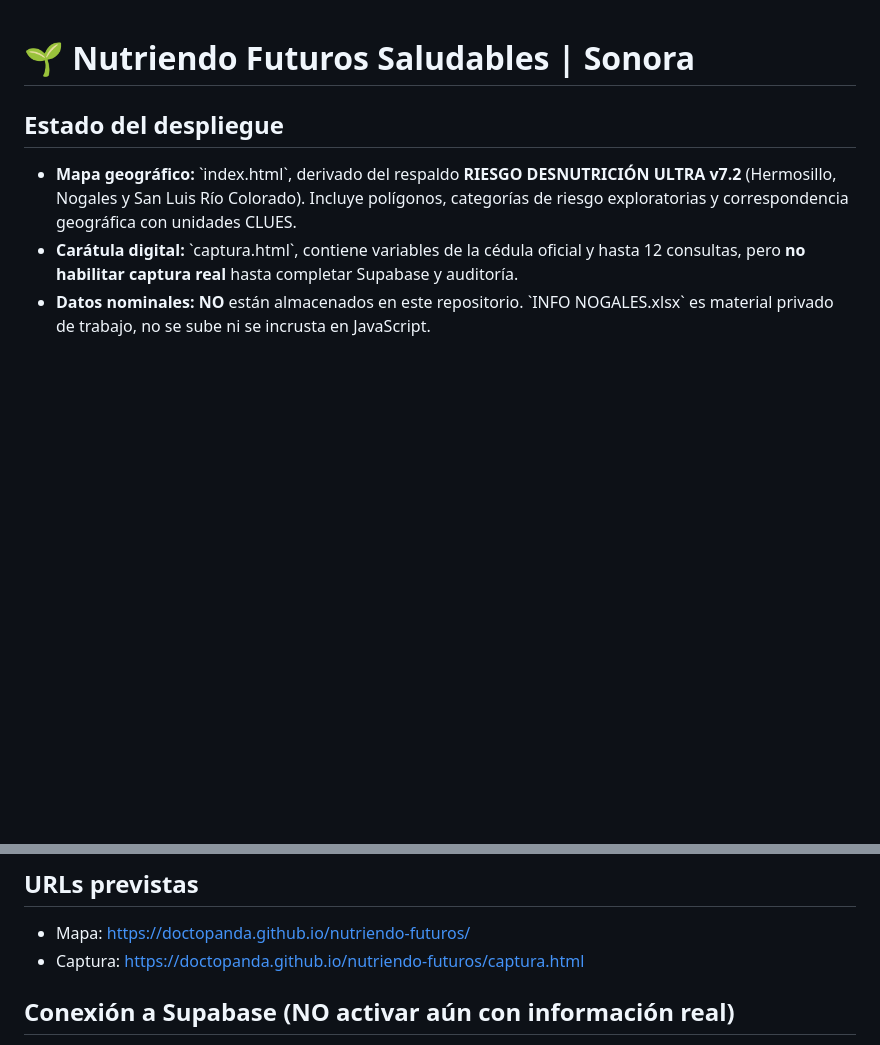
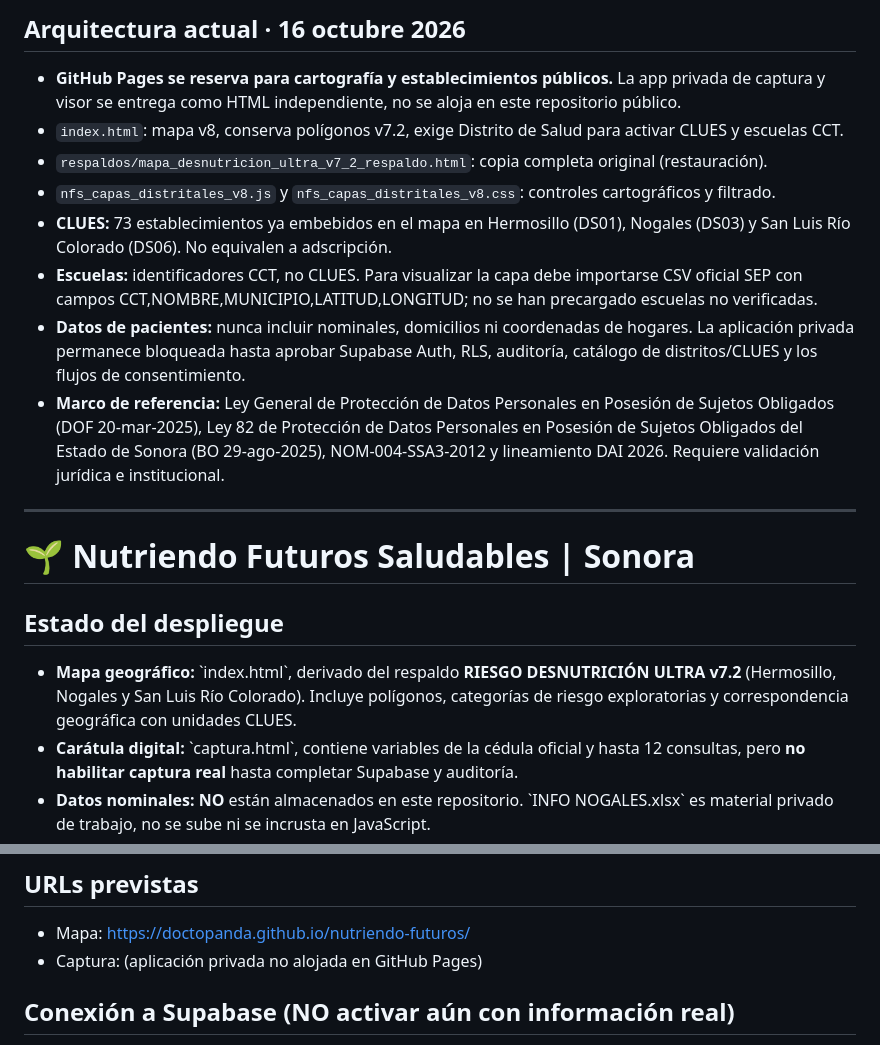
Before and after one commit to doctopanda/nutriendo-futuros, a Markdown page: README.md, 2 parts joined by grey strips. Drawn GitHub-style; blank space fills up the shorter version.

Commit message:
docs: separar visor nominal de GitHub Pages y añadir Ley 82 Sonora 2025

```diff
--- a/README.md
+++ b/README.md
@@ -1,3 +1,16 @@
+## Arquitectura actual · 16 octubre 2026
+- **GitHub Pages se reserva para cartografía y establecimientos públicos.** La app privada de captura y visor se entrega como HTML independiente, no se aloja en este repositorio público.
+- `index.html`: mapa v8, conserva polígonos v7.2, exige Distrito de Salud para activar CLUES y escuelas CCT.
+- `respaldos/mapa_desnutricion_ultra_v7_2_respaldo.html`: copia completa original (restauración).
+- `nfs_capas_distritales_v8.js` y `nfs_capas_distritales_v8.css`: controles cartográficos y filtrado.
+- **CLUES:** 73 establecimientos ya embebidos en el mapa en Hermosillo (DS01), Nogales (DS03) y San Luis Río Colorado (DS06). No equivalen a adscripción.
+- **Escuelas:** identificadores CCT, no CLUES. Para visualizar la capa debe importarse CSV oficial SEP con campos CCT,NOMBRE,MUNICIPIO,LATITUD,LONGITUD; no se han precargado escuelas no verificadas.
+- **Datos de pacientes:** nunca incluir nominales, domicilios ni coordenadas de hogares. La aplicación privada permanece bloqueada hasta aprobar Supabase Auth, RLS, auditoría, catálogo de distritos/CLUES y los flujos de consentimiento.
+- **Marco de referencia:** Ley General de Protección de Datos Personales en Posesión de Sujetos Obligados (DOF 20-mar-2025), Ley 82 de Protección de Datos Personales en Posesión de Sujetos Obligados del Estado de Sonora (BO 29-ago-2025), NOM-004-SSA3-2012 y lineamiento DAI 2026. Requiere validación jurídica e institucional.
+
+
+---
+
 # 🌱 Nutriendo Futuros Saludables | Sonora
 
 ## Estado del despliegue
@@ -9,7 +22,7 @@
 
 ## URLs previstas
 - Mapa: https://doctopanda.github.io/nutriendo-futuros/
-- Captura: https://doctopanda.github.io/nutriendo-futuros/captura.html
+- Captura: (aplicación privada no alojada en GitHub Pages)
 
 ## Conexión a Supabase (NO activar aún con información real)
 1. Crear un **nuevo proyecto Supabase** para esta estrategia.
```
